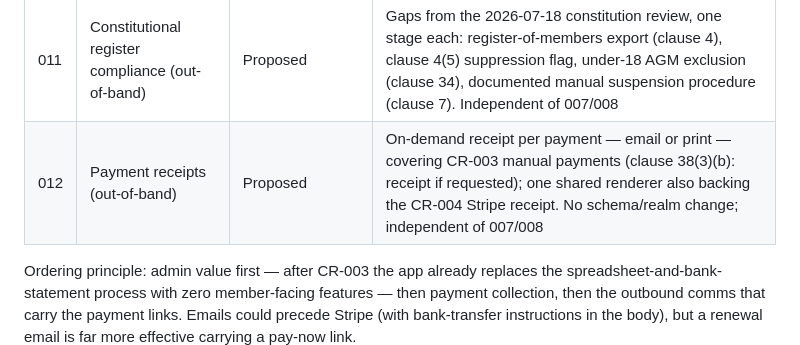
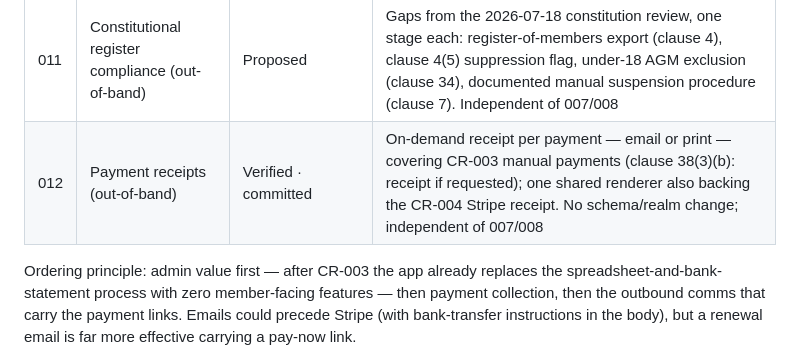
Before and after one commit to plutext/MemberRoll, a Markdown page: docs/ROADMAP.md, the part around the change. Drawn GitHub-style.

Commit message:
CR-012: mark Verified · committed in the roadmap
Co-Authored-By: Claude Fable 5 <noreply@anthropic.com>

```diff
--- a/docs/ROADMAP.md
+++ b/docs/ROADMAP.md
@@ -95,7 +95,7 @@ data too) → **Committed**.
 | 009 | UI polish (out-of-band) | Verified · committed | Pico CSS baseline across all static pages, dialog-based forms, person picker, status badges — orthogonal to the sequence. Implementation order decided 2026-07-18: 009 lands before 004, so the public pay page starts on the new baseline |
 | 010 | Admin "new member" page (out-of-band) | Verified · committed | One-flow walk-in signup: person → household (person as primary contact) → membership type → second-person dialog for HOUSEHOLD; composite atomic endpoint; first consumer of membership_type min/max people. After 009; independent of 004 |
 | 011 | Constitutional register compliance (out-of-band) | Proposed | Gaps from the 2026-07-18 constitution review, one stage each: register-of-members export (clause 4), clause 4(5) suppression flag, under-18 AGM exclusion (clause 34), documented manual suspension procedure (clause 7). Independent of 007/008 |
-| 012 | Payment receipts (out-of-band) | Proposed | On-demand receipt per payment — email or print — covering CR-003 manual payments (clause 38(3)(b): receipt if requested); one shared renderer also backing the CR-004 Stripe receipt. No schema/realm change; independent of 007/008 |
+| 012 | Payment receipts (out-of-band) | Verified · committed | On-demand receipt per payment — email or print — covering CR-003 manual payments (clause 38(3)(b): receipt if requested); one shared renderer also backing the CR-004 Stripe receipt. No schema/realm change; independent of 007/008 |
 
 Ordering principle: admin value first — after CR-003 the app already
 replaces the spreadsheet-and-bank-statement process with zero
```
